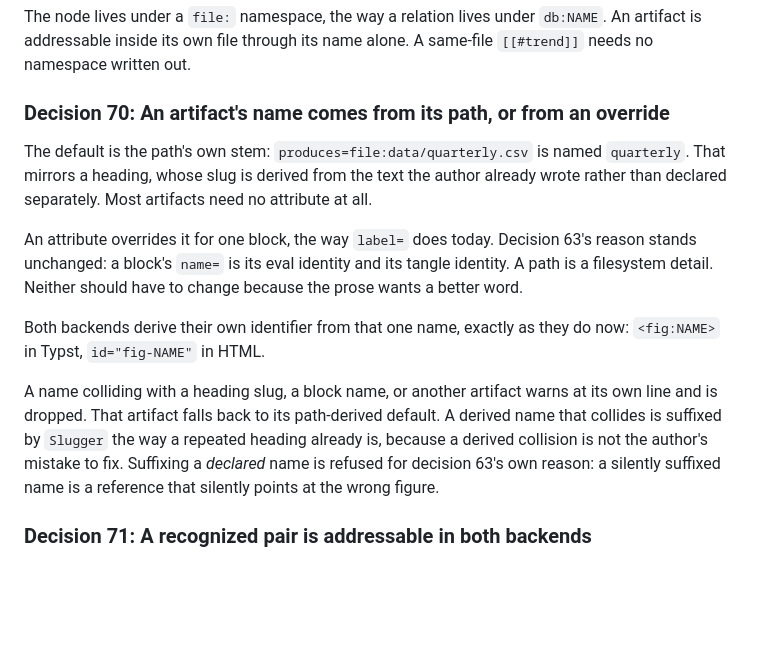
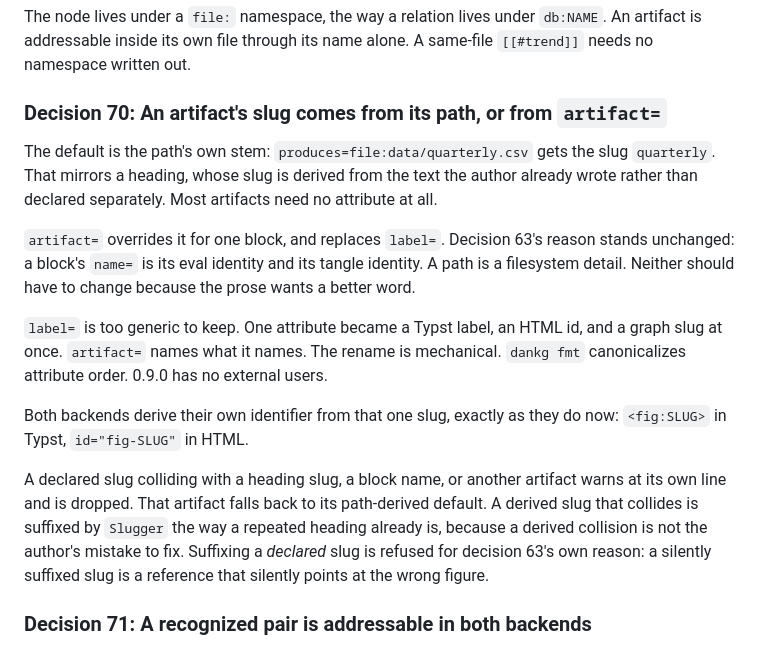
Before and after one commit to dxgeo/dankg, a Markdown page: plans/plan-label-resolution.md, the part around one of its changes. Rendered like a GitHub page; blank space fills up the shorter version.

```diff
--- a/plans/plan-label-resolution.md
+++ b/plans/plan-label-resolution.md
@@ -103,28 +103,34 @@ under `db:NAME`. An artifact is addressable inside its own file
 through its name alone. A same-file `[[#trend]]` needs no namespace
 written out.
 
-### Decision 70: An artifact's name comes from its path, or from an override
+### Decision 70: An artifact's slug comes from its path, or from `artifact=`
 
 The default is the path's own stem: `produces=file:data/quarterly.csv`
-is named `quarterly`. That mirrors a heading, whose slug is derived
-from the text the author already wrote rather than declared separately.
-Most artifacts need no attribute at all.
+gets the slug `quarterly`. That mirrors a heading, whose slug is
+derived from the text the author already wrote rather than declared
+separately. Most artifacts need no attribute at all.
 
-An attribute overrides it for one block, the way `label=` does today.
+`artifact=` overrides it for one block, and replaces `label=`.
 Decision 63's reason stands unchanged: a block's `name=` is its eval
 identity and its tangle identity. A path is a filesystem detail.
 Neither should have to change because the prose wants a better word.
 
-Both backends derive their own identifier from that one name, exactly
-as they do now: `<fig:NAME>` in Typst, `id="fig-NAME"` in HTML.
+`label=` is too generic to keep. One attribute became a Typst label,
+an HTML id, and a graph slug at once. `artifact=` names what it
+names. The rename is mechanical. `dankg fmt` canonicalizes attribute
+order. 0.9.0 has no external users.
 
-A name colliding with a heading slug, a block name, or another
-artifact warns at its own line and is dropped. That artifact falls
-back to its path-derived default. A derived name that collides is
-suffixed by `Slugger` the way a repeated heading already is, because a
-derived collision is not the author's mistake to fix. Suffixing a
-*declared* name is refused for decision 63's own reason: a silently
-suffixed name is a reference that silently points at the wrong figure.
+Both backends derive their own identifier from that one slug, exactly
+as they do now: `<fig:SLUG>` in Typst, `id="fig-SLUG"` in HTML.
+
+A declared slug colliding with a heading slug, a block name, or
+another artifact warns at its own line and is dropped. That artifact
+falls back to its path-derived default. A derived slug that collides
+is suffixed by `Slugger` the way a repeated heading already is,
+because a derived collision is not the author's mistake to fix.
+Suffixing a *declared* slug is refused for decision 63's own reason:
+a silently suffixed slug is a reference that silently points at the
+wrong figure.
 
 ### Decision 71: A recognized pair is addressable in both backends
 
```
Also changed, not shown: other parts of plans/plan-label-resolution.md (+92 -26 lines).
